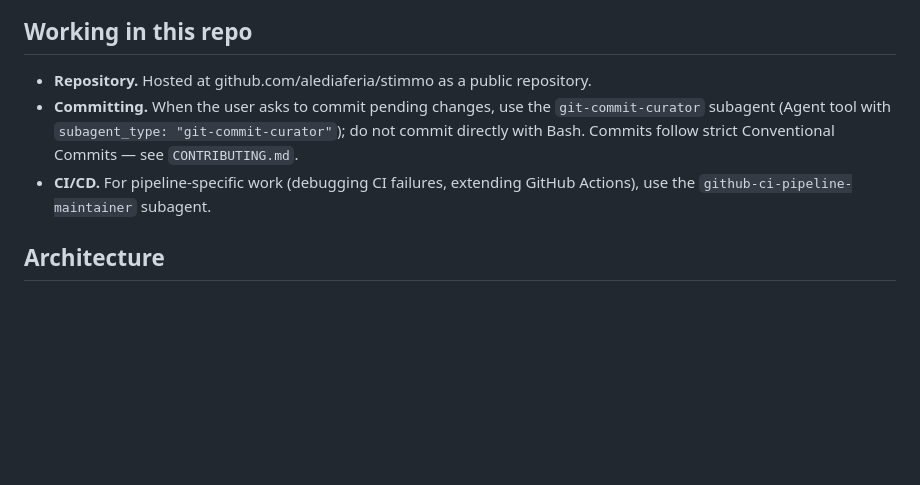
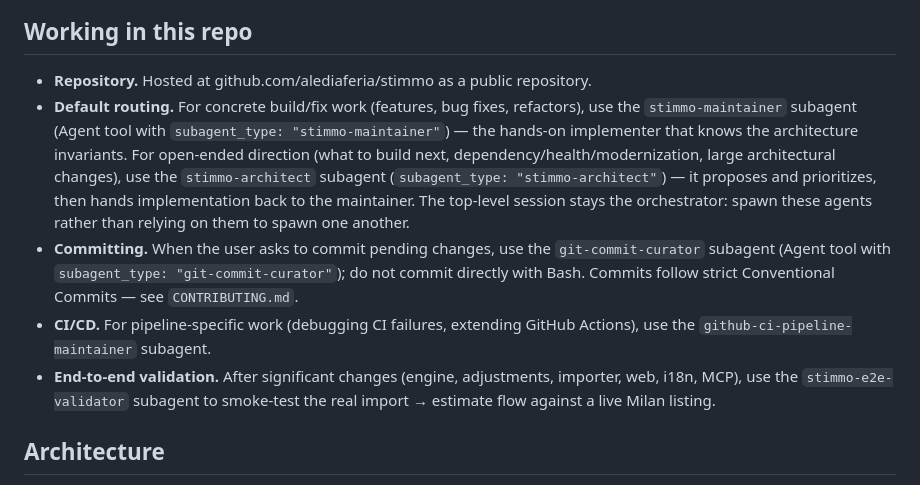
Before and after one commit to alediaferia/stimmo, a Markdown page: CLAUDE.md, the part around the change. GitHub-like rendering; blank space fills up the shorter version.

```diff
--- a/CLAUDE.md
+++ b/CLAUDE.md
@@ -33,8 +33,10 @@ Python >= 3.12. Dependency + script management is via `uv` (see `pyproject.toml`
 ## Working in this repo
 
 - **Repository.** Hosted at github.com/alediaferia/stimmo as a public repository.
+- **Default routing.** For concrete build/fix work (features, bug fixes, refactors), use the `stimmo-maintainer` subagent (Agent tool with `subagent_type: "stimmo-maintainer"`) — the hands-on implementer that knows the architecture invariants. For open-ended direction (what to build next, dependency/health/modernization, large architectural changes), use the `stimmo-architect` subagent (`subagent_type: "stimmo-architect"`) — it proposes and prioritizes, then hands implementation back to the maintainer. The top-level session stays the orchestrator: spawn these agents rather than relying on them to spawn one another.
 - **Committing.** When the user asks to commit pending changes, use the `git-commit-curator` subagent (Agent tool with `subagent_type: "git-commit-curator"`); do not commit directly with Bash. Commits follow strict Conventional Commits — see `CONTRIBUTING.md`.
 - **CI/CD.** For pipeline-specific work (debugging CI failures, extending GitHub Actions), use the `github-ci-pipeline-maintainer` subagent.
+- **End-to-end validation.** After significant changes (engine, adjustments, importer, web, i18n, MCP), use the `stimmo-e2e-validator` subagent to smoke-test the real import → estimate flow against a live Milan listing.
 
 ## Architecture
 
```
Also changed, not shown: .claude/agents/stimmo-architect.md (added, +56 -0 lines), .claude/agents/stimmo-maintainer.md (added, +74 -0 lines).
